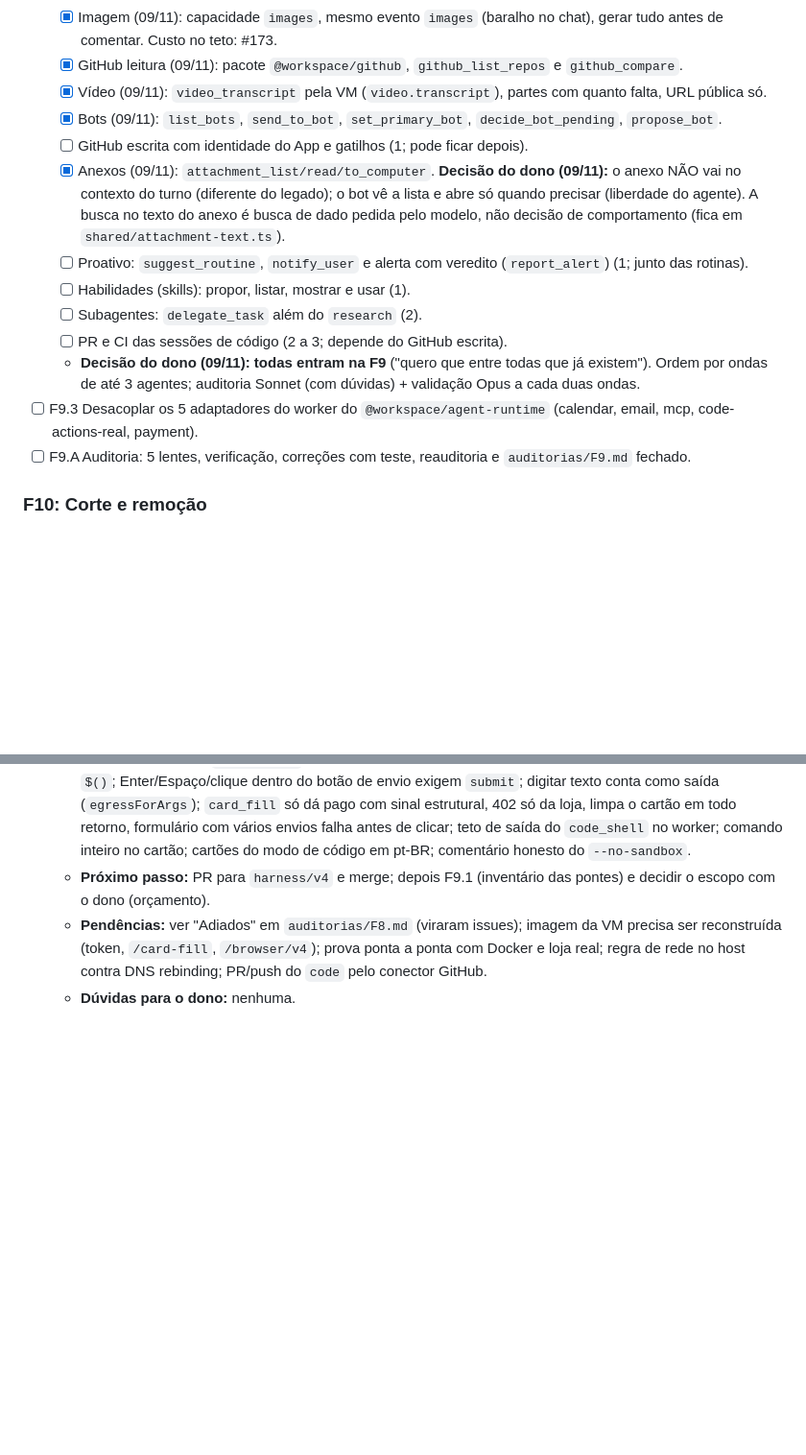
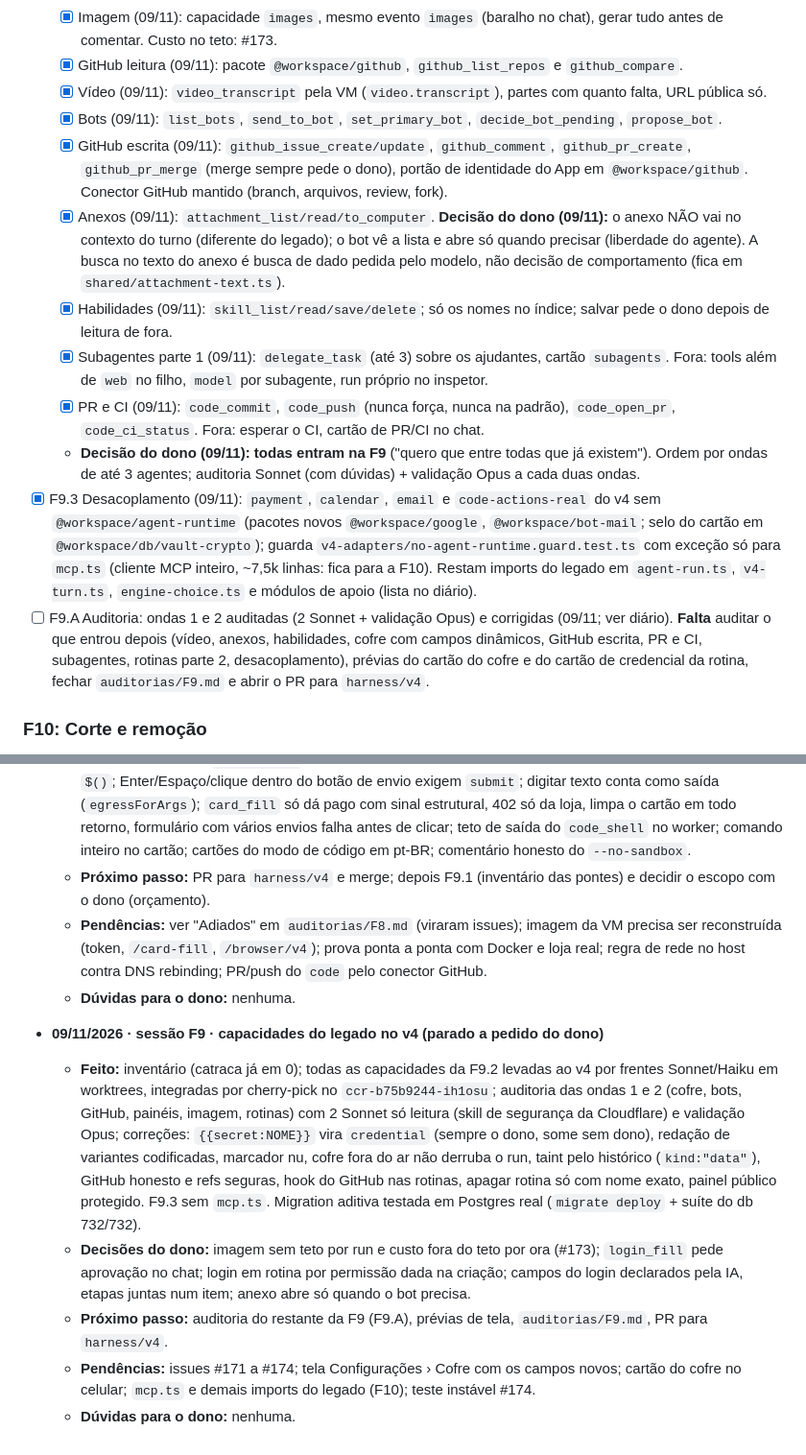
Before and after one commit to ali-ali18/Atlas, a Markdown page: PLANO-AGENTE-V4/PROGRESSO.md, 2 parts joined by grey strips. Shown at 96% size. Drawn GitHub-style; blank space fills up the shorter version.

Commit message:
docs(plano): estado da F9 (capacidades no v4, auditoria das ondas 1 e 2, desacoplamento) e o que falta
Co-Authored-By: Claude Opus 5.5 <noreply@anthropic.com>
Claude-Session: https://claude.ai/code/session_01Xhdi43j6HDj5JsZCP2qP6o

```diff
--- a/PLANO-AGENTE-V4/PROGRESSO.md
+++ b/PLANO-AGENTE-V4/PROGRESSO.md
@@ -160,15 +160,14 @@
   - [x] GitHub leitura (09/11): pacote `@workspace/github`, `github_list_repos` e `github_compare`.
   - [x] Vídeo (09/11): `video_transcript` pela VM (`video.transcript`), partes com quanto falta, URL pública só.
   - [x] Bots (09/11): `list_bots`, `send_to_bot`, `set_primary_bot`, `decide_bot_pending`, `propose_bot`.
-  - [ ] GitHub escrita com identidade do App e gatilhos (1; pode ficar depois).
+  - [x] GitHub escrita (09/11): `github_issue_create/update`, `github_comment`, `github_pr_create`, `github_pr_merge` (merge sempre pede o dono), portão de identidade do App em `@workspace/github`. Conector GitHub mantido (branch, arquivos, review, fork).
   - [x] Anexos (09/11): `attachment_list/read/to_computer`. **Decisão do dono (09/11):** o anexo NÃO vai no contexto do turno (diferente do legado); o bot vê a lista e abre só quando precisar (liberdade do agente). A busca no texto do anexo é busca de dado pedida pelo modelo, não decisão de comportamento (fica em `shared/attachment-text.ts`).
-  - [ ] Proativo: `suggest_routine`, `notify_user` e alerta com veredito (`report_alert`) (1; junto das rotinas).
-  - [ ] Habilidades (skills): propor, listar, mostrar e usar (1).
-  - [ ] Subagentes: `delegate_task` além do `research` (2).
-  - [ ] PR e CI das sessões de código (2 a 3; depende do GitHub escrita).
+  - [x] Habilidades (09/11): `skill_list/read/save/delete`; só os nomes no índice; salvar pede o dono depois de leitura de fora.
+  - [x] Subagentes parte 1 (09/11): `delegate_task` (até 3) sobre os ajudantes, cartão `subagents`. Fora: tools além de `web` no filho, `model` por subagente, run próprio no inspetor.
+  - [x] PR e CI (09/11): `code_commit`, `code_push` (nunca força, nunca na padrão), `code_open_pr`, `code_ci_status`. Fora: esperar o CI, cartão de PR/CI no chat.
   - **Decisão do dono (09/11): todas entram na F9** ("quero que entre todas que já existem"). Ordem por ondas de até 3 agentes; auditoria Sonnet (com dúvidas) + validação Opus a cada duas ondas.
-- [ ] F9.3 Desacoplar os 5 adaptadores do worker do `@workspace/agent-runtime` (calendar, email, mcp, code-actions-real, payment).
-- [ ] F9.A Auditoria: 5 lentes, verificação, correções com teste, reauditoria e `auditorias/F9.md` fechado.
+- [x] F9.3 Desacoplamento (09/11): `payment`, `calendar`, `email` e `code-actions-real` do v4 sem `@workspace/agent-runtime` (pacotes novos `@workspace/google`, `@workspace/bot-mail`; selo do cartão em `@workspace/db/vault-crypto`); guarda `v4-adapters/no-agent-runtime.guard.test.ts` com exceção só para `mcp.ts` (cliente MCP inteiro, ~7,5k linhas: fica para a F10). Restam imports do legado em `agent-run.ts`, `v4-turn.ts`, `engine-choice.ts` e módulos de apoio (lista no diário).
+- [ ] F9.A Auditoria: ondas 1 e 2 auditadas (2 Sonnet + validação Opus) e corrigidas (09/11; ver diário). **Falta** auditar o que entrou depois (vídeo, anexos, habilidades, cofre com campos dinâmicos, GitHub escrita, PR e CI, subagentes, rotinas parte 2, desacoplamento), prévias do cartão do cofre e do cartão de credencial da rotina, fechar `auditorias/F9.md` e abrir o PR para `harness/v4`.
 
 ### F10: Corte e remoção
 - [ ] F10.1 Critério de corte atendido, com o relatório da matriz.
@@ -269,3 +268,10 @@
   - **Próximo passo:** PR para `harness/v4` e merge; depois F9.1 (inventário das pontes) e decidir o escopo com o dono (orçamento).
   - **Pendências:** ver "Adiados" em `auditorias/F8.md` (viraram issues); imagem da VM precisa ser reconstruída (token, `/card-fill`, `/browser/v4`); prova ponta a ponta com Docker e loja real; regra de rede no host contra DNS rebinding; PR/push do `code` pelo conector GitHub.
   - **Dúvidas para o dono:** nenhuma.
+
+- **09/11/2026 · sessão F9 · capacidades do legado no v4 (parado a pedido do dono)**
+  - **Feito:** inventário (catraca já em 0); todas as capacidades da F9.2 levadas ao v4 por frentes Sonnet/Haiku em worktrees, integradas por cherry-pick no `ccr-b75b9244-ih1osu`; auditoria das ondas 1 e 2 (cofre, bots, GitHub, painéis, imagem, rotinas) com 2 Sonnet só leitura (skill de segurança da Cloudflare) e validação Opus; correções: `{{secret:NOME}}` vira `credential` (sempre o dono, some sem dono), redação de variantes codificadas, marcador nu, cofre fora do ar não derruba o run, taint pelo histórico (`kind:"data"`), GitHub honesto e refs seguras, hook do GitHub nas rotinas, apagar rotina só com nome exato, painel público protegido. F9.3 sem `mcp.ts`. Migration aditiva testada em Postgres real (`migrate deploy` + suíte do db 732/732).
+  - **Decisões do dono:** imagem sem teto por run e custo fora do teto por ora (#173); `login_fill` pede aprovação no chat; login em rotina por permissão dada na criação; campos do login declarados pela IA, etapas juntas num item; anexo abre só quando o bot precisa.
+  - **Próximo passo:** auditoria do restante da F9 (F9.A), prévias de tela, `auditorias/F9.md`, PR para `harness/v4`.
+  - **Pendências:** issues #171 a #174; tela Configurações › Cofre com os campos novos; cartão do cofre no celular; `mcp.ts` e demais imports do legado (F10); teste instável #174.
+  - **Dúvidas para o dono:** nenhuma.
```
Also changed, not shown: other parts of PLANO-AGENTE-V4/PROGRESSO.md (+2 -2 lines), CHANGELOG.md (+1 -0 lines).
